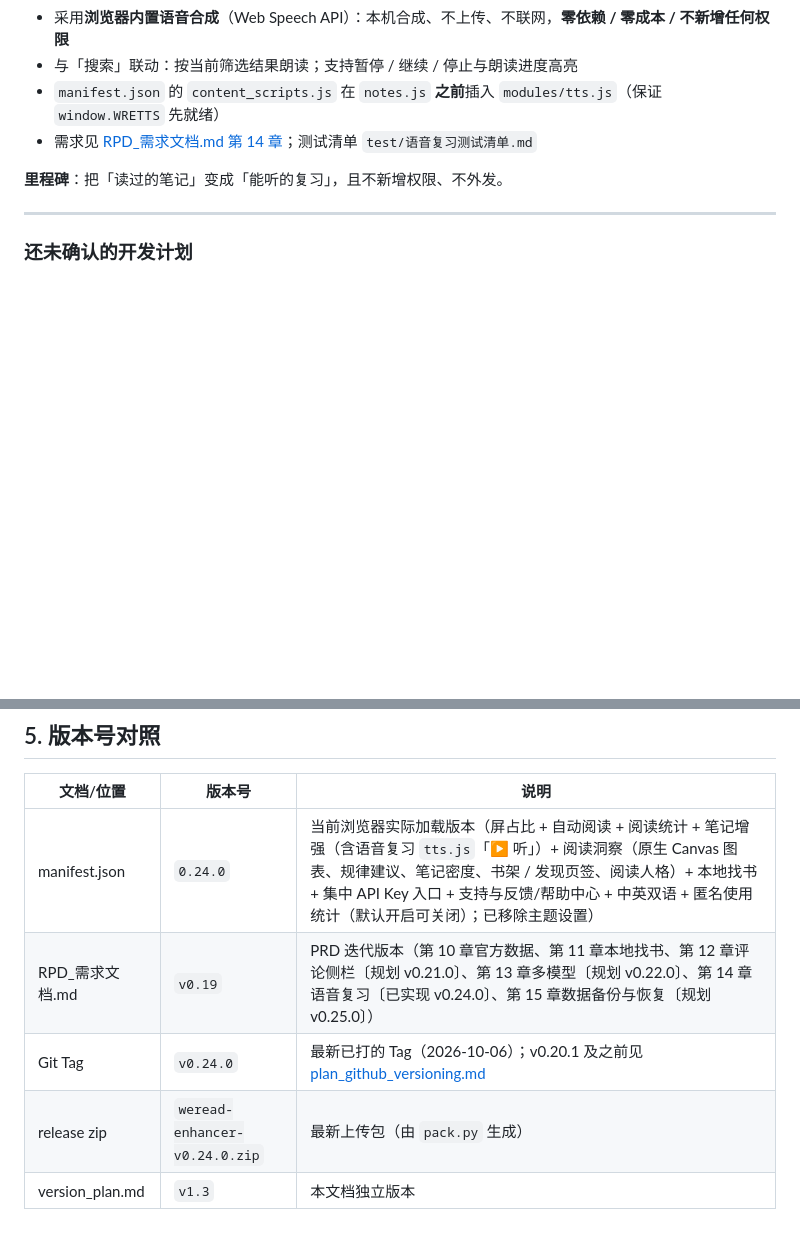
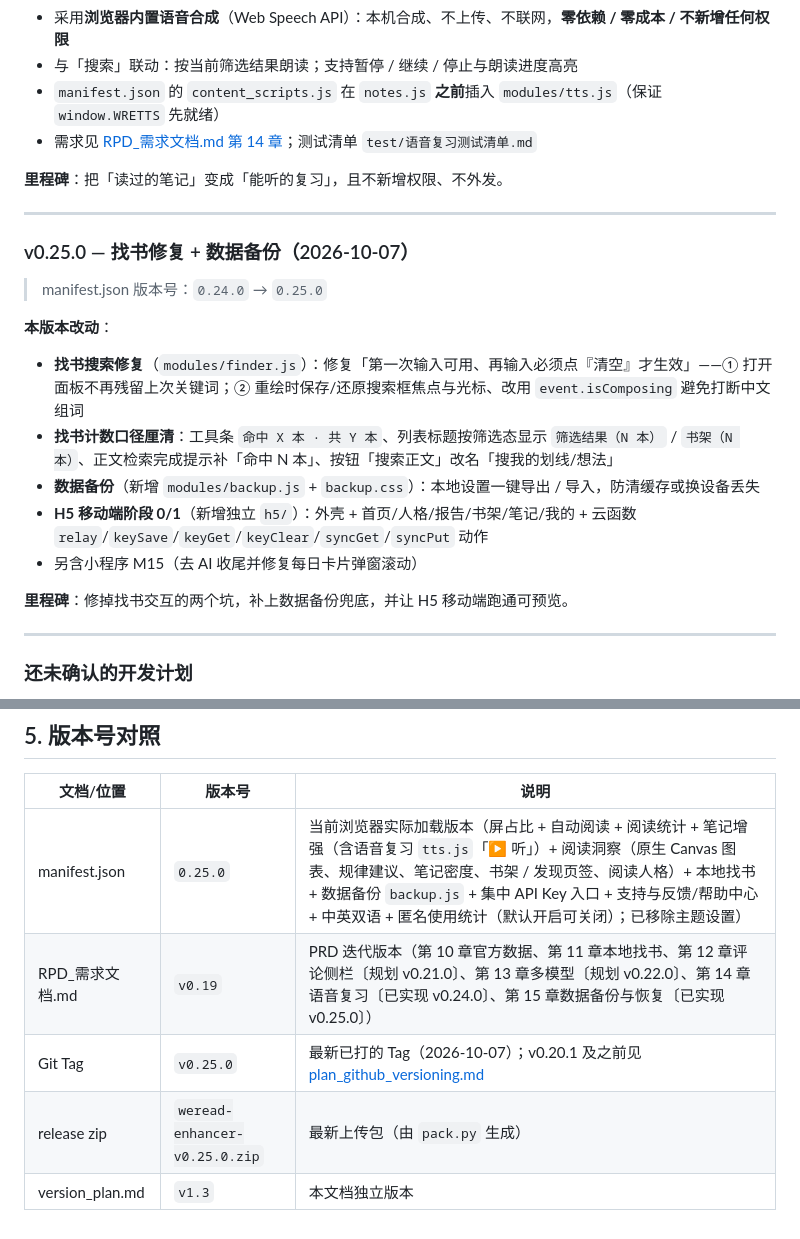
Before and after one commit to chengzilala/weread-enhancer, a Markdown page: plan/version_plan.md, 2 parts joined by grey strips. Drawn GitHub-style; blank space fills up the shorter version.

Commit message:
docs(plan): 归档历史补 v0.25.0 行并更新版本对照表

```diff
--- a/plan/version_plan.md
+++ b/plan/version_plan.md
@@ -544,6 +544,21 @@
 
 ---
 
+### v0.25.0 — 找书修复 + 数据备份（2026-10-07）
+
+> manifest.json 版本号：`0.24.0` → `0.25.0`
+
+**本版本改动**：
+- **找书搜索修复**（`modules/finder.js`）：修复「第一次输入可用、再输入必须点『清空』才生效」——① 打开面板不再残留上次关键词；② 重绘时保存/还原搜索框焦点与光标、改用 `event.isComposing` 避免打断中文组词
+- **找书计数口径厘清**：工具条 `命中 X 本 · 共 Y 本`、列表标题按筛选态显示 `筛选结果（N 本）` / `书架（N 本）`、正文检索完成提示补「命中 N 本」、按钮「搜索正文」改名「搜我的划线/想法」
+- **数据备份**（新增 `modules/backup.js` + `backup.css`）：本地设置一键导出 / 导入，防清缓存或换设备丢失
+- **H5 移动端阶段 0/1**（新增独立 `h5/`）：外壳 + 首页/人格/报告/书架/笔记/我的 + 云函数 `relay`/`keySave`/`keyGet`/`keyClear`/`syncGet`/`syncPut` 动作
+- 另含小程序 M15（去 AI 收尾并修复每日卡片弹窗滚动）
+
+**里程碑**：修掉找书交互的两个坑，补上数据备份兜底，并让 H5 移动端跑通可预览。
+
+---
+
 ### 还未确认的开发计划
 
 1. 浏览器上架：将主流的浏览器都做，商店上架。
@@ -621,8 +636,8 @@ UI框架       +全部核心模块 +动态感应区   → 最终收敛为
 
 | 文档/位置 | 版本号 | 说明 |
 |----------|-------|------|
-| manifest.json | `0.24.0` | 当前浏览器实际加载版本（屏占比 + 自动阅读 + 阅读统计 + 笔记增强（含语音复习 `tts.js`「▶ 听」）+ 阅读洞察（原生 Canvas 图表、规律建议、笔记密度、书架 / 发现页签、阅读人格）+ 本地找书 + 集中 API Key 入口 + 支持与反馈/帮助中心 + 中英双语 + 匿名使用统计（默认开启可关闭）；已移除主题设置） |
-| RPD_需求文档.md | `v0.19` | PRD 迭代版本（第 10 章官方数据、第 11 章本地找书、第 12 章评论侧栏〔规划 v0.21.0〕、第 13 章多模型〔规划 v0.22.0〕、第 14 章语音复习〔已实现 v0.24.0〕、第 15 章数据备份与恢复〔规划 v0.25.0〕） |
-| Git Tag | `v0.24.0` | 最新已打的 Tag（2026-10-06）；v0.20.1 及之前见 [plan_github_versioning.md](./plan_github_versioning.md) |
-| release zip | `weread-enhancer-v0.24.0.zip` | 最新上传包（由 `pack.py` 生成） |
+| manifest.json | `0.25.0` | 当前浏览器实际加载版本（屏占比 + 自动阅读 + 阅读统计 + 笔记增强（含语音复习 `tts.js`「▶ 听」）+ 阅读洞察（原生 Canvas 图表、规律建议、笔记密度、书架 / 发现页签、阅读人格）+ 本地找书 + 数据备份 `backup.js` + 集中 API Key 入口 + 支持与反馈/帮助中心 + 中英双语 + 匿名使用统计（默认开启可关闭）；已移除主题设置） |
+| RPD_需求文档.md | `v0.19` | PRD 迭代版本（第 10 章官方数据、第 11 章本地找书、第 12 章评论侧栏〔规划 v0.21.0〕、第 13 章多模型〔规划 v0.22.0〕、第 14 章语音复习〔已实现 v0.24.0〕、第 15 章数据备份与恢复〔已实现 v0.25.0〕） |
+| Git Tag | `v0.25.0` | 最新已打的 Tag（2026-10-07）；v0.20.1 及之前见 [plan_github_versioning.md](./plan_github_versioning.md) |
+| release zip | `weread-enhancer-v0.25.0.zip` | 最新上传包（由 `pack.py` 生成） |
 | version_plan.md | `v1.3` | 本文档独立版本 |
```
Also changed, not shown: other parts of plan/version_plan.md (+1 -1 lines), plan/plan_github_versioning.md (+2 -1 lines).
